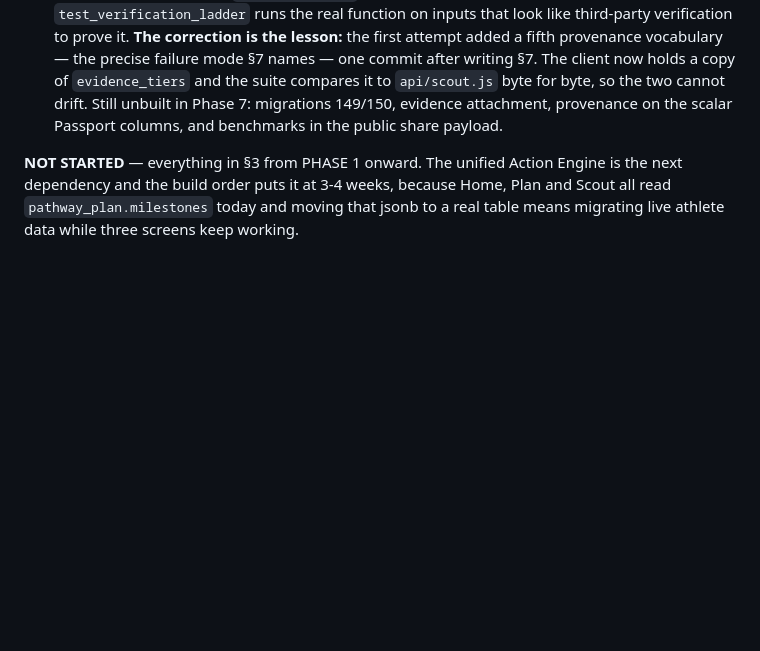
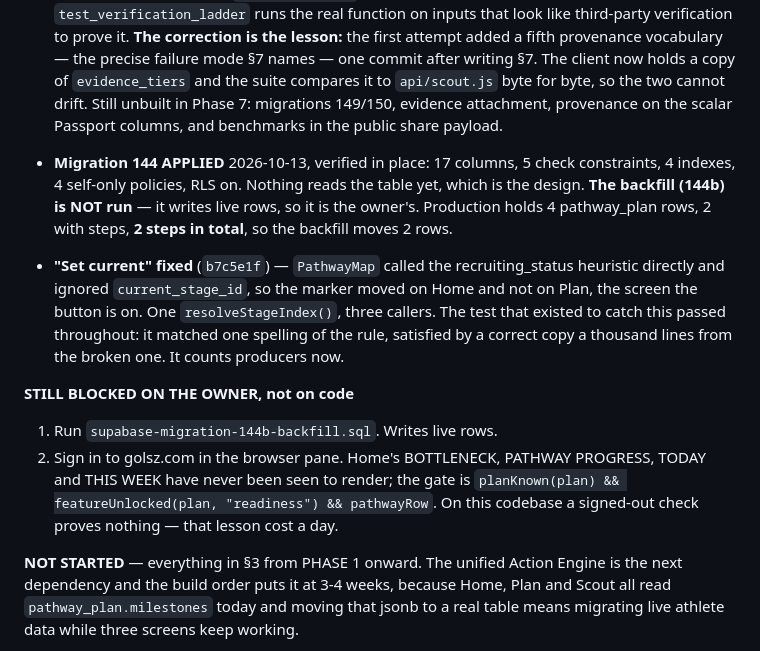
Before and after one commit to dimitridavourlis-glitch/Golsz, a Markdown page: ADS-BUILD-ORDER.md, the part around the change. Rendered like a GitHub page; blank space fills up the shorter version.

Commit message:
Record 144 applied, 144b pending, and the two owner-blocked items
Co-Authored-By: Claude Opus 5 <noreply@anthropic.com>

```diff
--- a/ADS-BUILD-ORDER.md
+++ b/ADS-BUILD-ORDER.md
@@ -47,6 +47,26 @@ and that is how finished work gets rebuilt.
   to `api/scout.js` byte for byte, so the two cannot drift.
   Still unbuilt in Phase 7: migrations 149/150, evidence attachment, provenance
   on the scalar Passport columns, and benchmarks in the public share payload.
+
+- **Migration 144 APPLIED** 2026-10-13, verified in place: 17 columns, 5 check
+  constraints, 4 indexes, 4 self-only policies, RLS on. Nothing reads the table
+  yet, which is the design. **The backfill (144b) is NOT run** — it writes live
+  rows, so it is the owner's. Production holds 4 pathway_plan rows, 2 with
+  steps, **2 steps in total**, so the backfill moves 2 rows.
+- **"Set current" fixed** (`b7c5e1f`) — `PathwayMap` called the
+  recruiting_status heuristic directly and ignored `current_stage_id`, so the
+  marker moved on Home and not on Plan, the screen the button is on. One
+  `resolveStageIndex()`, three callers. The test that existed to catch this
+  passed throughout: it matched one spelling of the rule, satisfied by a
+  correct copy a thousand lines from the broken one. It counts producers now.
+
+**STILL BLOCKED ON THE OWNER, not on code**
+
+1. Run `supabase-migration-144b-backfill.sql`. Writes live rows.
+2. Sign in to golsz.com in the browser pane. Home's BOTTLENECK, PATHWAY
+   PROGRESS, TODAY and THIS WEEK have never been seen to render; the gate is
+   `planKnown(plan) && featureUnlocked(plan, "readiness") && pathwayRow`. On
+   this codebase a signed-out check proves nothing — that lesson cost a day.
 
 **NOT STARTED** — everything in §3 from PHASE 1 onward. The unified Action
 Engine is the next dependency and the build order puts it at 3-4 weeks,
```
